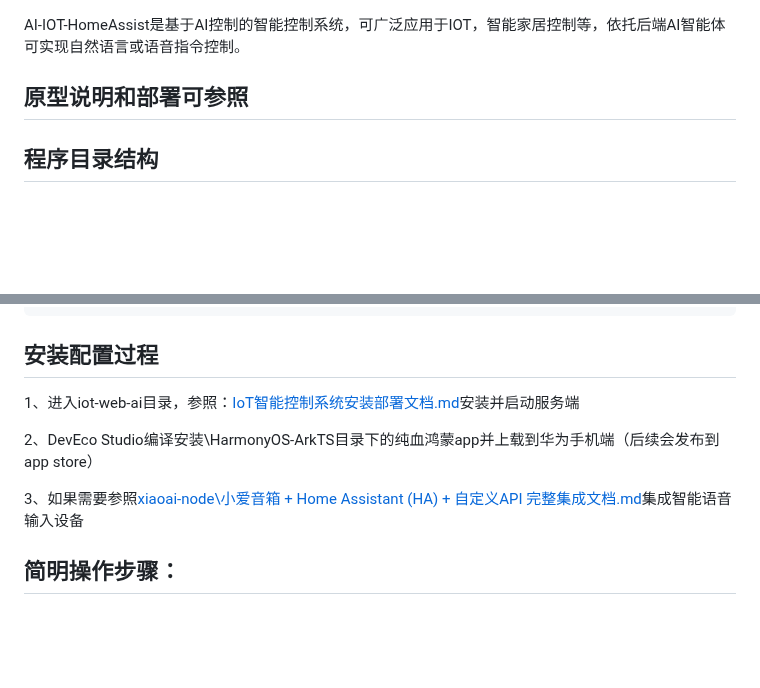
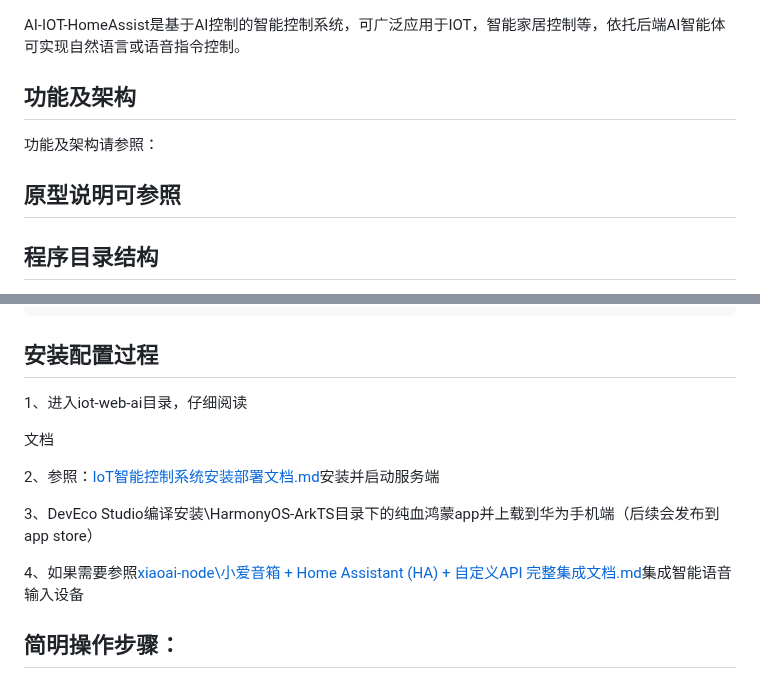
Before and after one commit to mahongmagu/AI-IOT-HomeAssist, a Markdown page: README.md, 2 parts joined by grey strips. GitHub-like rendering; blank space fills up the shorter version.

```diff
--- a/README.md
+++ b/README.md
@@ -1,6 +1,14 @@
 AI-IOT-HomeAssist是基于AI控制的智能控制系统，可广泛应用于IOT，智能家居控制等，依托后端AI智能体可实现自然语言或语音指令控制。
 
-## 原型说明和部署可参照
+## 功能及架构
+
+功能及架构请参照：
+
+[IoT智能控制系统架构及功能]: ./iot-web-ai/IoT智能控制系统架构及功能.md
+
+
+
+## 原型说明可参照
 
 [IoT自建MQTT远程控制系统完整项目包]: IoT自建MQTT远程控制系统完整项目包.docx。
 
@@ -22,11 +30,17 @@ AI-IOT-HomeAssist是基于AI控制的智能控制系统，可广泛应用于IOT
 
 ## 安装配置过程
 
-1、进入iot-web-ai目录，参照：[IoT智能控制系统安装部署文档.md]()安装并启动服务端
+1、进入iot-web-ai目录，仔细阅读
 
-2、DevEco Studio编译安装\HarmonyOS-ArkTS目录下的纯血鸿蒙app并上载到华为手机端（后续会发布到app store）
+[readme.md]: ./iot-web-ai/readme.md
 
-3、如果需要参照[xiaoai-node\小爱音箱 + Home Assistant (HA) + 自定义API 完整集成文档.md]()集成智能语音输入设备
+文档
+
+2、参照：[IoT智能控制系统安装部署文档.md]()安装并启动服务端
+
+3、DevEco Studio编译安装\HarmonyOS-ArkTS目录下的纯血鸿蒙app并上载到华为手机端（后续会发布到app store）
+
+4、如果需要参照[xiaoai-node\小爱音箱 + Home Assistant (HA) + 自定义API 完整集成文档.md]()集成智能语音输入设备
 
 
 ## 简明操作步骤：
```
Also changed, not shown: iot-web-ai/install.md (+4 -4 lines).
